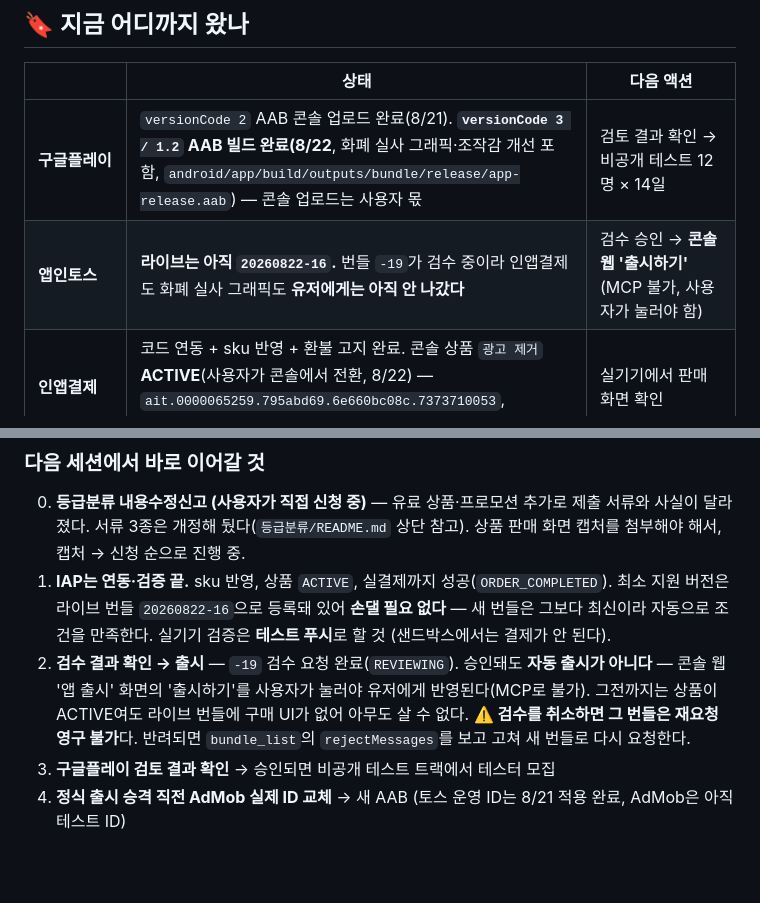
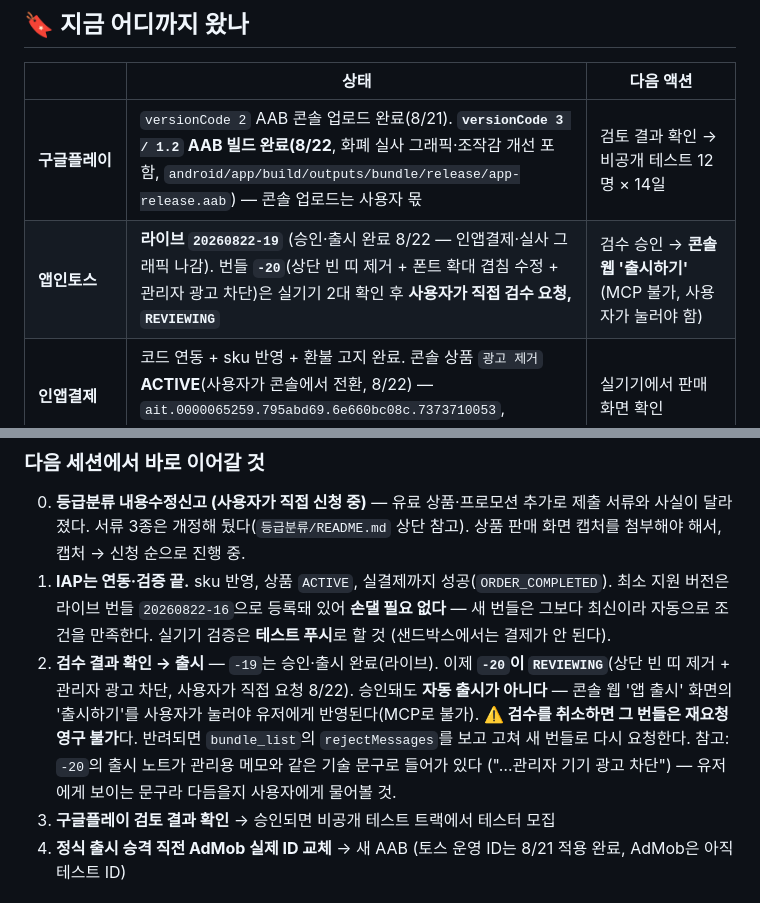
Before and after one commit to tngus842655/MoneyGame, a Markdown page: 진행상황.md, 2 parts joined by grey strips. Drawn GitHub-style; blank space fills up the shorter version.

Commit message:
진행상황: -19 출시 완료·-20 검수 요청(REVIEWING) 반영
Co-Authored-By: Claude Fable 5 <noreply@anthropic.com>

```diff
--- a/진행상황.md
+++ b/진행상황.md
@@ -11,7 +11,7 @@
 | | 상태 | 다음 액션 |
 | --- | --- | --- |
 | **구글플레이** | `versionCode 2` AAB 콘솔 업로드 완료(8/21). **`versionCode 3 / 1.2` AAB 빌드 완료(8/22**, 화폐 실사 그래픽·조작감 개선 포함, `android/app/build/outputs/bundle/release/app-release.aab`) — 콘솔 업로드는 사용자 몫 | 검토 결과 확인 → 비공개 테스트 12명 × 14일 |
-| **앱인토스** | **라이브는 아직 `20260822-16`.** 번들 `-19`가 검수 중이라 인앱결제도 화폐 실사 그래픽도 **유저에게는 아직 안 나갔다** | 검수 승인 → **콘솔 웹 '출시하기'** (MCP 불가, 사용자가 눌러야 함) |
+| **앱인토스** | **라이브 `20260822-19`** (승인·출시 완료 8/22 — 인앱결제·실사 그래픽 나감). 번들 **`-20`**(상단 빈 띠 제거 + 폰트 확대 겹침 수정 + 관리자 광고 차단)은 실기기 2대 확인 후 **사용자가 직접 검수 요청, `REVIEWING`** | 검수 승인 → **콘솔 웹 '출시하기'** (MCP 불가, 사용자가 눌러야 함) |
 | **인앱결제** | 코드 연동 + sku 반영 + 환불 고지 완료. 콘솔 상품 `광고 제거` **ACTIVE**(사용자가 콘솔에서 전환, 8/22) — `ait.0000065259.795abd69.6e660bc08c.7373710053`, 3,500→3,850원 | 실기기에서 판매 화면 확인 |
 | **번들 `20260822-19`** | **`REVIEWING`** (검수 요청 완료, 8/22). 인앱결제 + `-17`의 화폐 실사 그래픽·조작감·5회 상향까지 전부 포함. 실기기 결제 검증도 끝냄 | 결과 대기 → 승인 시 출시, 반려 시 `rejectMessages` 확인 |
 | **등급분류** | 전체이용가 `SC-OM-260819-005`. 서류 3종 개정 후 **사용자가 게임위에 내용수정신고 접수 완료**(2026-08-22). 신고서 「변경내용」란 문안은 `등급분류/내용수정신고_변경내용.txt` | 결과 통보 대기 (7일 이내 재분류 대상 여부) |
@@ -28,11 +28,14 @@
    최소 지원 버전은 라이브 번들 `20260822-16`으로 등록돼 있어 **손댈 필요 없다** —
    새 번들은 그보다 최신이라 자동으로 조건을 만족한다. 실기기 검증은 **테스트 푸시**로
    할 것 (샌드박스에서는 결제가 안 된다).
-2. **검수 결과 확인 → 출시** — `-19` 검수 요청 완료(`REVIEWING`). 승인돼도 **자동
-   출시가 아니다** — 콘솔 웹 '앱 출시' 화면의 '출시하기'를 사용자가 눌러야 유저에게
-   반영된다(MCP로 불가). 그전까지는 상품이 ACTIVE여도 라이브 번들에 구매 UI가 없어
-   아무도 살 수 없다. **⚠️ 검수를 취소하면 그 번들은 재요청 영구 불가**다.
+2. **검수 결과 확인 → 출시** — `-19`는 승인·출시 완료(라이브). 이제 **`-20`이
+   `REVIEWING`**(상단 빈 띠 제거 + 관리자 광고 차단, 사용자가 직접 요청 8/22).
+   승인돼도 **자동 출시가 아니다** — 콘솔 웹 '앱 출시' 화면의 '출시하기'를
+   사용자가 눌러야 유저에게 반영된다(MCP로 불가).
+   **⚠️ 검수를 취소하면 그 번들은 재요청 영구 불가**다.
    반려되면 `bundle_list`의 `rejectMessages`를 보고 고쳐 새 번들로 다시 요청한다.
+   참고: `-20`의 출시 노트가 관리용 메모와 같은 기술 문구로 들어가 있다
+   ("…관리자 기기 광고 차단") — 유저에게 보이는 문구라 다듬을지 사용자에게 물어볼 것.
 3. **구글플레이 검토 결과 확인** → 승인되면 비공개 테스트 트랙에서 테스터 모집
 4. **정식 출시 승격 직전 AdMob 실제 ID 교체** → 새 AAB
    (토스 운영 ID는 8/21 적용 완료, AdMob은 아직 테스트 ID)
```
